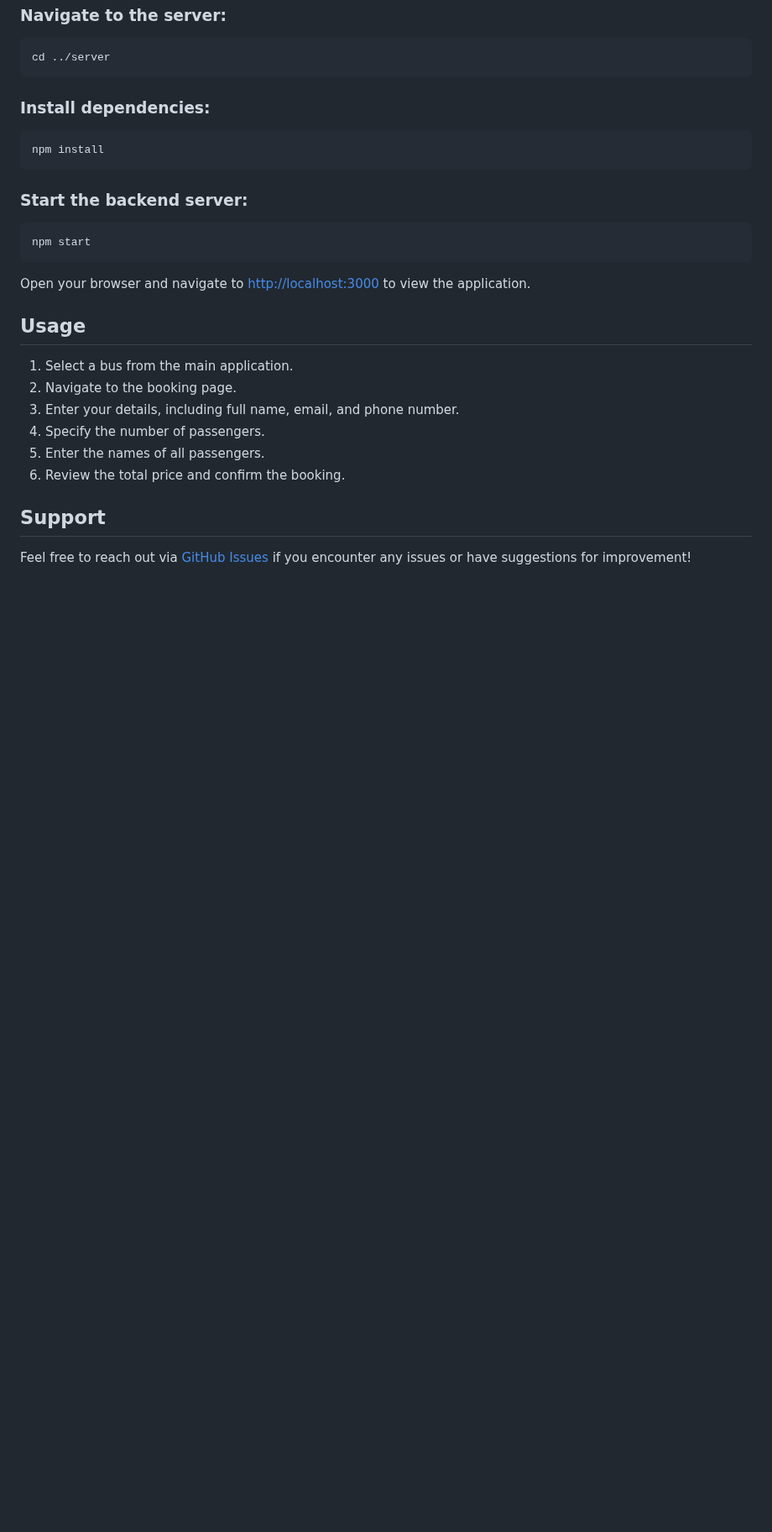
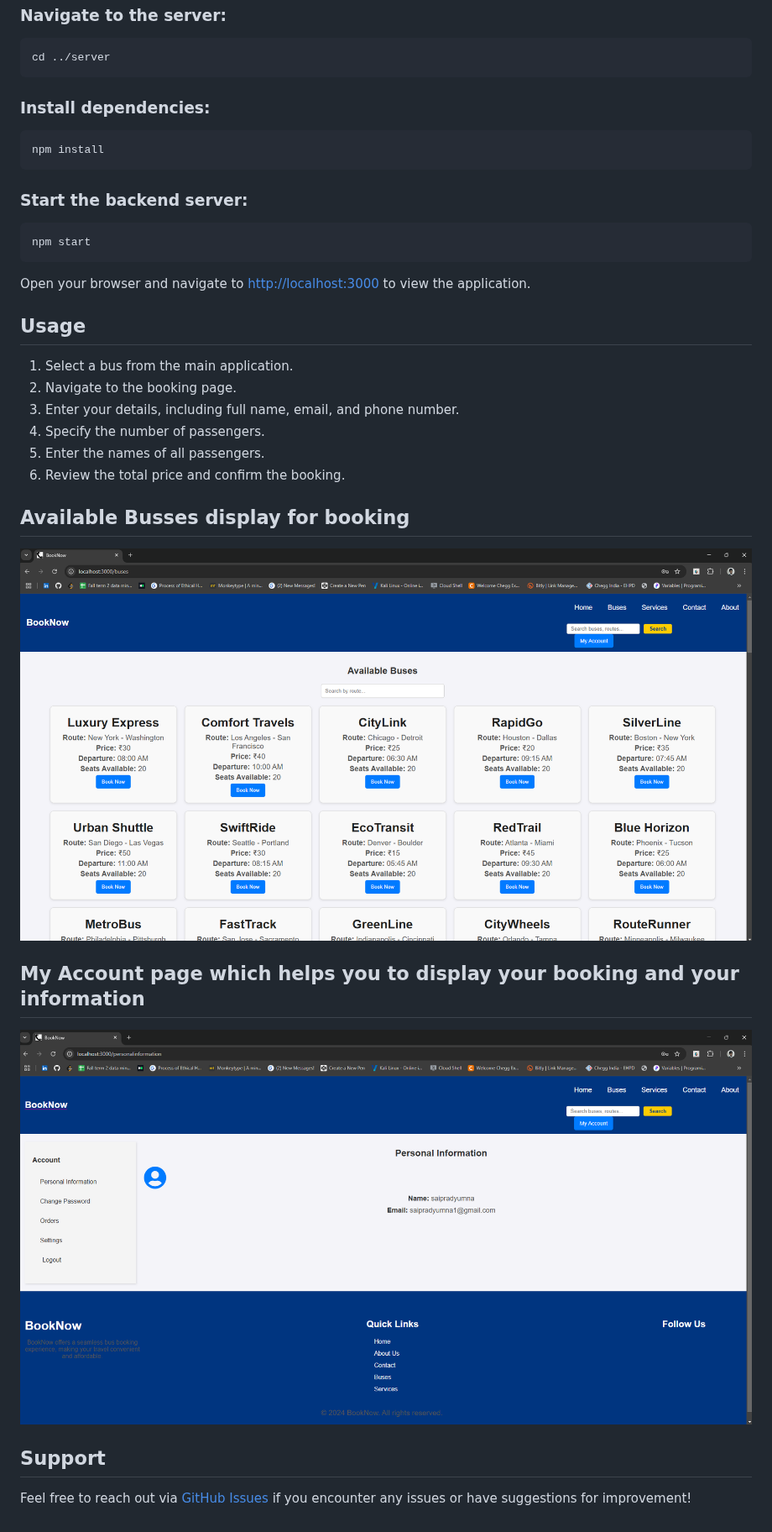
Before and after one commit to Saipradyumnagoud/Bus-booking-portal, a Markdown page: README.md, the part around the change. Shown at 84% size. Rendered like a GitHub page; pictures changed too: image-1.png (added), image.png (added); blank space fills up the shorter version.

Commit message:
updated documentation

```diff
--- a/README.md
+++ b/README.md
@@ -73,6 +73,12 @@ Open your browser and navigate to [http://localhost:3000](http://localhost:3000)
 5. Enter the names of all passengers.
 6. Review the total price and confirm the booking.
 
+## Available Busses display for booking
+![alt text](image.png)
+
+## My Account page which helps you to display your booking and your information
+![alt text](image-1.png)
+
 ## Support
 
 Feel free to reach out via [GitHub Issues](https://github.com/Saipradyumnagoud/Bus-booking-portal/issues) if you encounter any issues or have suggestions for improvement!
```
